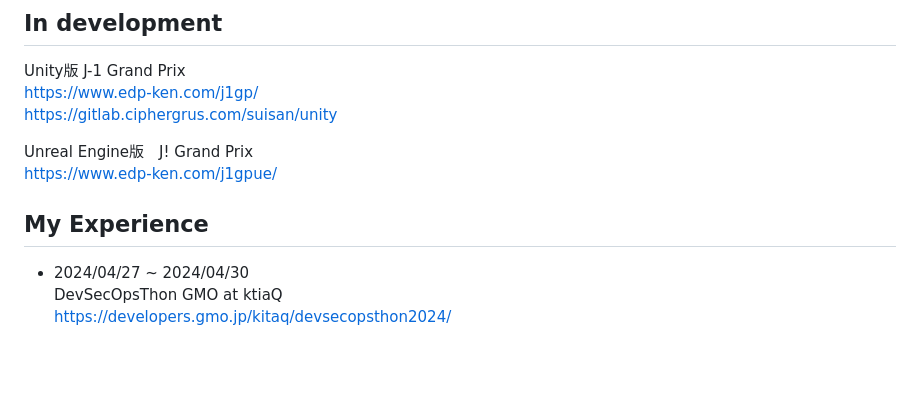
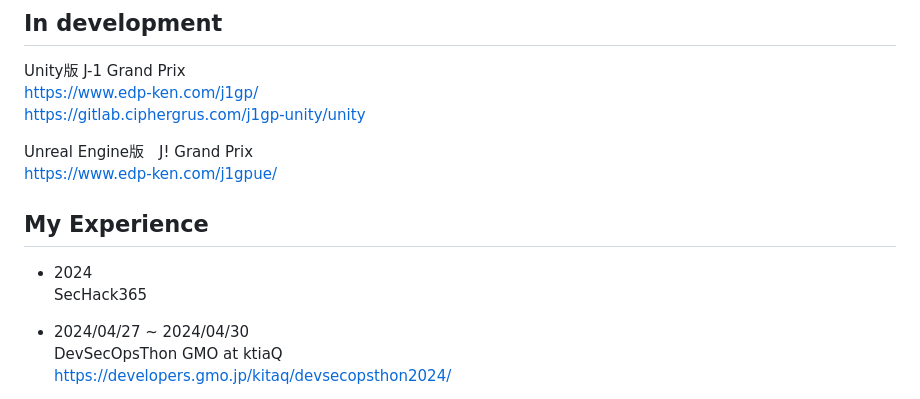
Before and after one commit to ITO1103/ITO1103, a Markdown page: README.md, the part around the change. Rendered like a GitHub page; blank space fills up the shorter version.

```diff
--- a/README.md
+++ b/README.md
@@ -31,13 +31,15 @@ https://www.edp-ken.com/
 ## In development
 Unity版 J-1 Grand Prix
 https://www.edp-ken.com/j1gp/
-https://gitlab.ciphergrus.com/suisan/unity
+https://gitlab.ciphergrus.com/j1gp-unity/unity
 
 Unreal Engine版　J! Grand Prix
 https://www.edp-ken.com/j1gpue/
 
 
 ## My Experience
+- 2024
+SecHack365
 - 2024/04/27 ~ 2024/04/30
 DevSecOpsThon GMO at ktiaQ
 https://developers.gmo.jp/kitaq/devsecopsthon2024/
```
